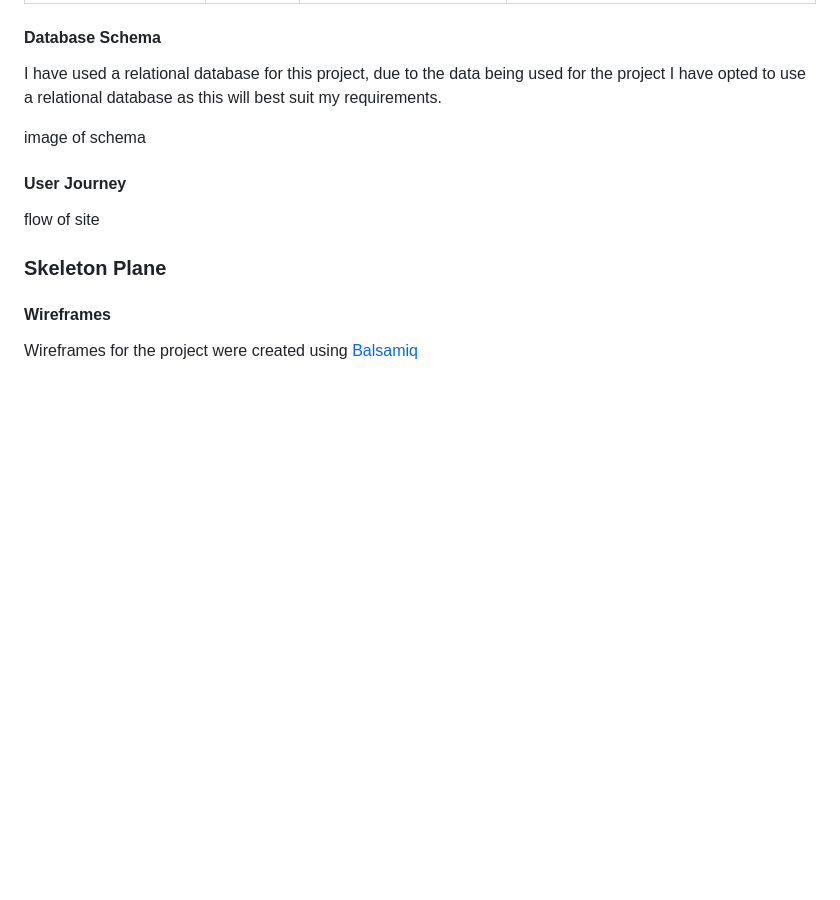
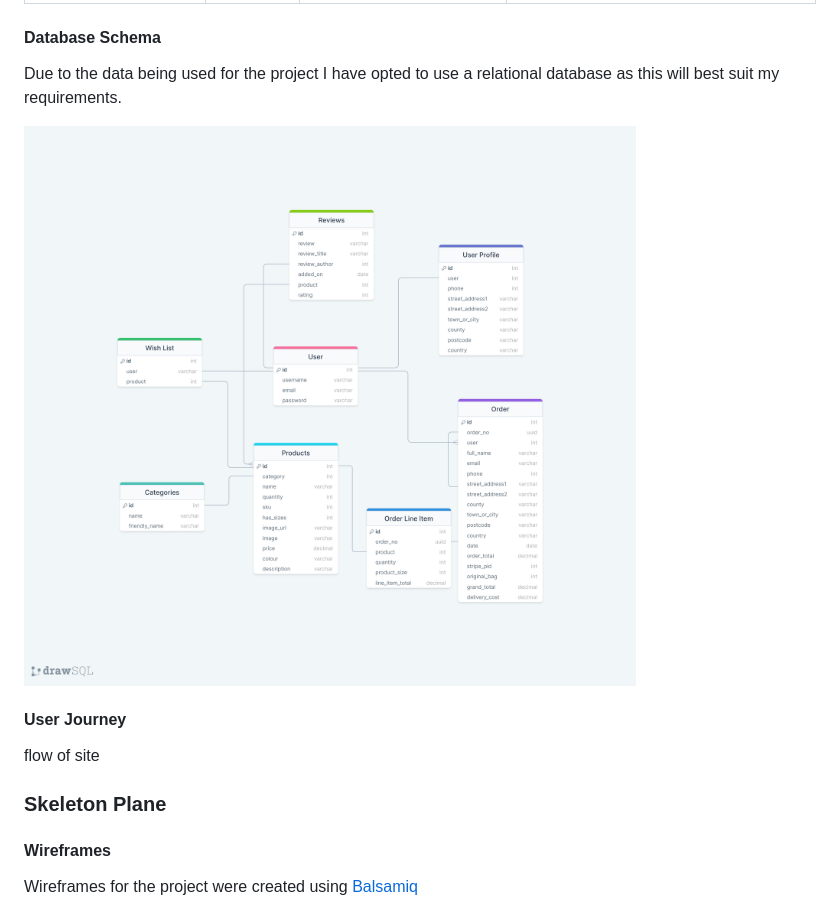
Before and after one commit to mfleming711/seaside-sewing, a Markdown page: README.md, the part around the change. GitHub-like rendering; pictures changed too: documentation/database-schema.png (added); blank space fills up the shorter version.

Commit message:
add: database schema image

```diff
--- a/README.md
+++ b/README.md
@@ -145,9 +145,9 @@ Below is a table of opportunities for the project, together with a score of thei
 
 #### **Database Schema**
 
-I have used a relational database for this project, due to the data being used for the project I have opted to use a relational database as this will best suit my requirements.
+Due to the data being used for the project I have opted to use a relational database as this will best suit my requirements.
 
-image of schema
+![Database Schema](documentation/database-schema.png)
 
 #### **User Journey**
 
```
